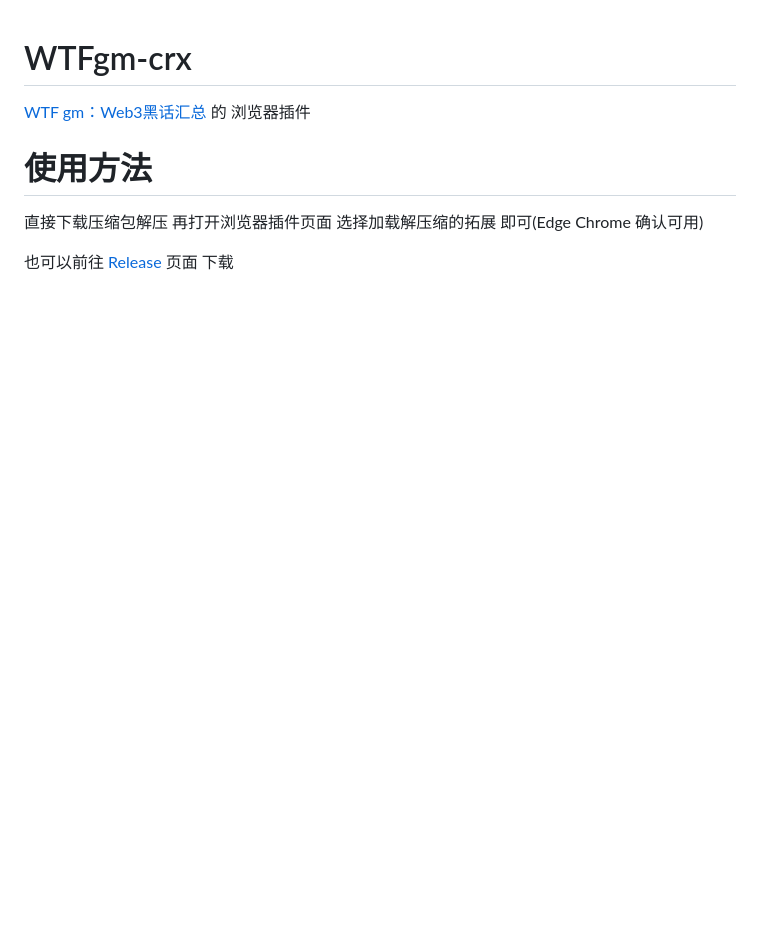
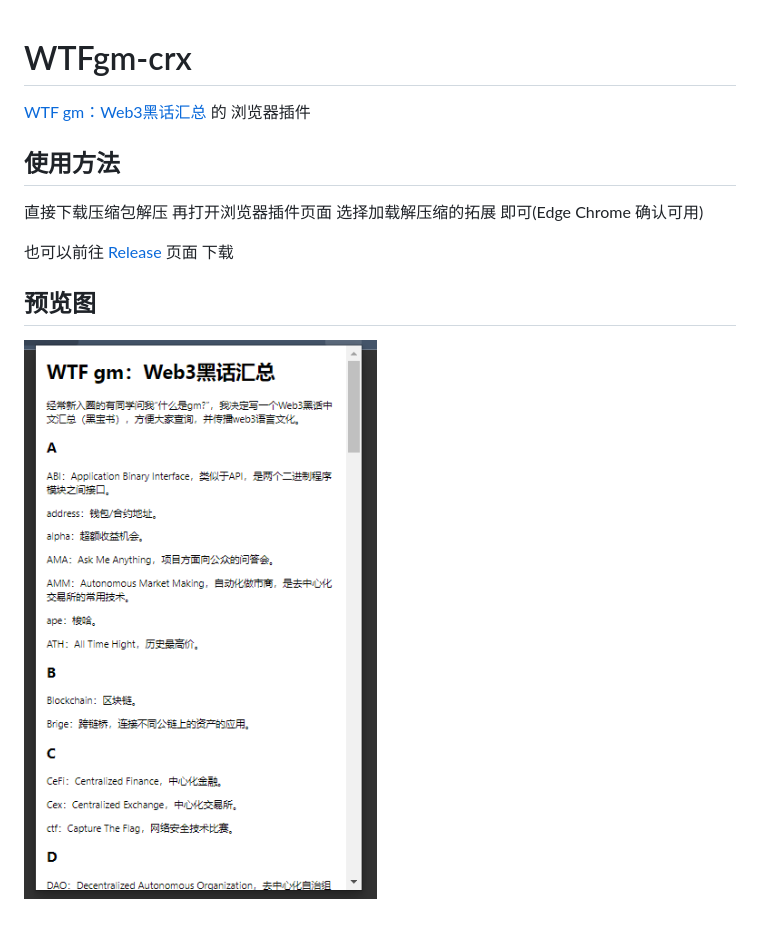
Before and after one commit to AzumWatson/WTFgm-crx, a Markdown page: README.md, the part around the change. Rendered like a GitHub page; pictures changed too: img/preview-img.png (added); blank space fills up the shorter version.

Commit message:
更新预览图

```diff
--- a/README.md
+++ b/README.md
@@ -2,8 +2,12 @@
 
 [WTF gm：Web3黑话汇总](https://github.com/WTFAcademy/WTFgm) 的 浏览器插件
 
-# 使用方法
+## 使用方法
 
 直接下载压缩包解压 再打开浏览器插件页面 选择加载解压缩的拓展 即可(Edge Chrome 确认可用)
 
 也可以前往 [Release](https://github.com/AzumWatson/WTFgm-crx/releases) 页面 下载
+
+## 预览图
+
+![预览图](./img/preview-img.png)
```
